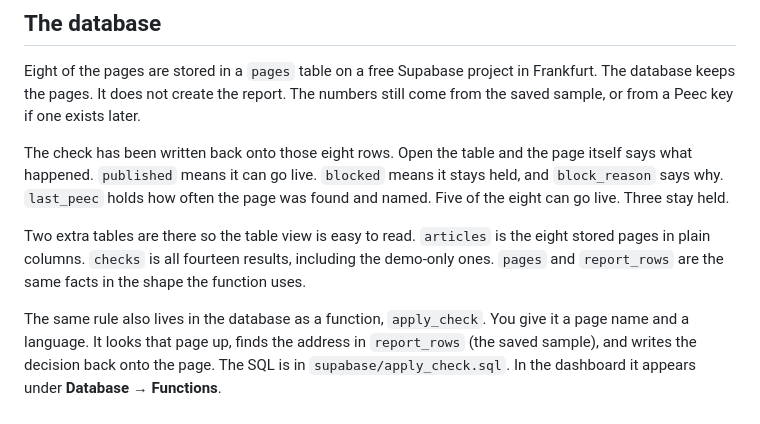
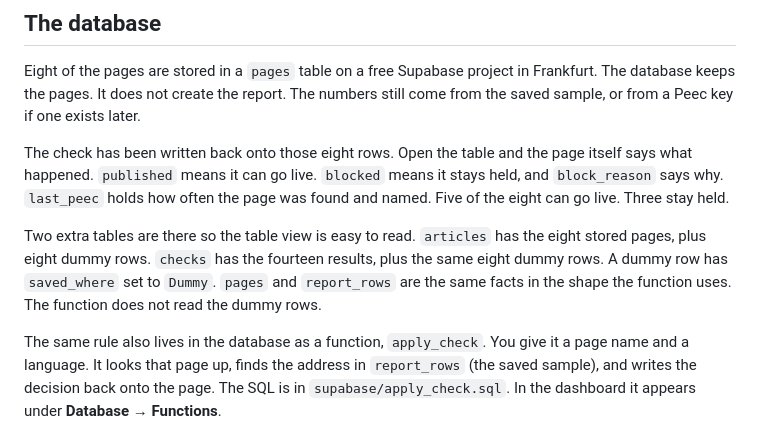
Before and after one commit to seancmry/content-gate, a Markdown page: README.md, the part around the change. Drawn GitHub-style.

Commit message:
Note the dummy rows added for the table view.
Co-authored-by: Cursor <cursoragent@cursor.com>

```diff
--- a/README.md
+++ b/README.md
@@ -78,6 +78,6 @@ Eight of the pages are stored in a `pages` table on a free Supabase project in F
 
 The check has been written back onto those eight rows. Open the table and the page itself says what happened. `published` means it can go live. `blocked` means it stays held, and `block_reason` says why. `last_peec` holds how often the page was found and named. Five of the eight can go live. Three stay held.
 
-Two extra tables are there so the table view is easy to read. `articles` is the eight stored pages in plain columns. `checks` is all fourteen results, including the demo-only ones. `pages` and `report_rows` are the same facts in the shape the function uses.
+Two extra tables are there so the table view is easy to read. `articles` has the eight stored pages, plus eight dummy rows. `checks` has the fourteen results, plus the same eight dummy rows. A dummy row has `saved_where` set to `Dummy`. `pages` and `report_rows` are the same facts in the shape the function uses. The function does not read the dummy rows.
 
 The same rule also lives in the database as a function, `apply_check`. You give it a page name and a language. It looks that page up, finds the address in `report_rows` (the saved sample), and writes the decision back onto the page. The SQL is in `supabase/apply_check.sql`. In the dashboard it appears under **Database → Functions**.
```
